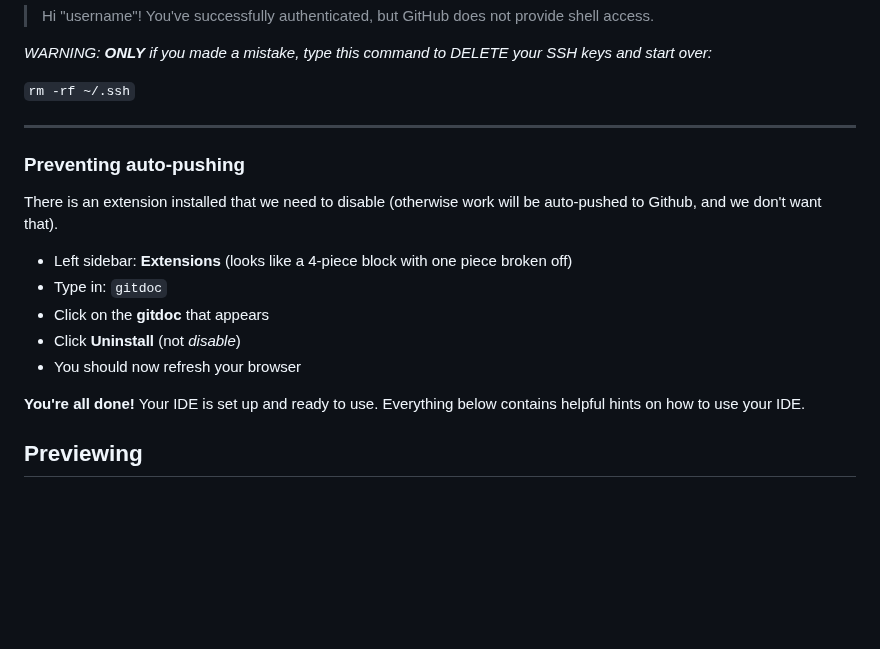
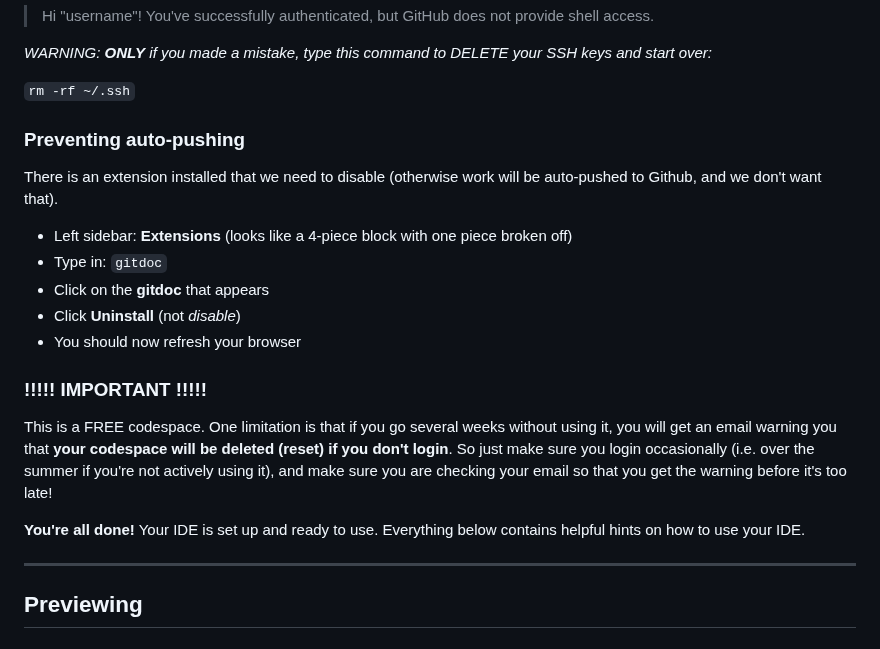
Before and after one commit to hstatsep/code50, a Markdown page: README.md, the part around the change. Rendered like a GitHub page; blank space fills up the shorter version.

```diff
--- a/README.md
+++ b/README.md
@@ -81,7 +81,6 @@ _WARNING: **ONLY** if you made a mistake, type this command to DELETE your SSH k
 
 `rm -rf ~/.ssh`
 
----
 
 ### Preventing auto-pushing
 
@@ -93,7 +92,13 @@ There is an extension installed that we need to disable (otherwise work will be
 * Click **Uninstall** (not _disable_)
 * You should now refresh your browser
 
+### !!!!! IMPORTANT !!!!!
+
+This is a FREE codespace. One limitation is that if you go several weeks without using it, you will get an email warning you that **your codespace will be deleted (reset) if you don't login**. So just make sure you login occasionally (i.e. over the summer if you're not actively using it), and make sure you are checking your email so that you get the warning before it's too late!
+
 **You're all done!** Your IDE is set up and ready to use. Everything below contains helpful hints on how to use your IDE.
+
+---
 
 ## Previewing
 
```
